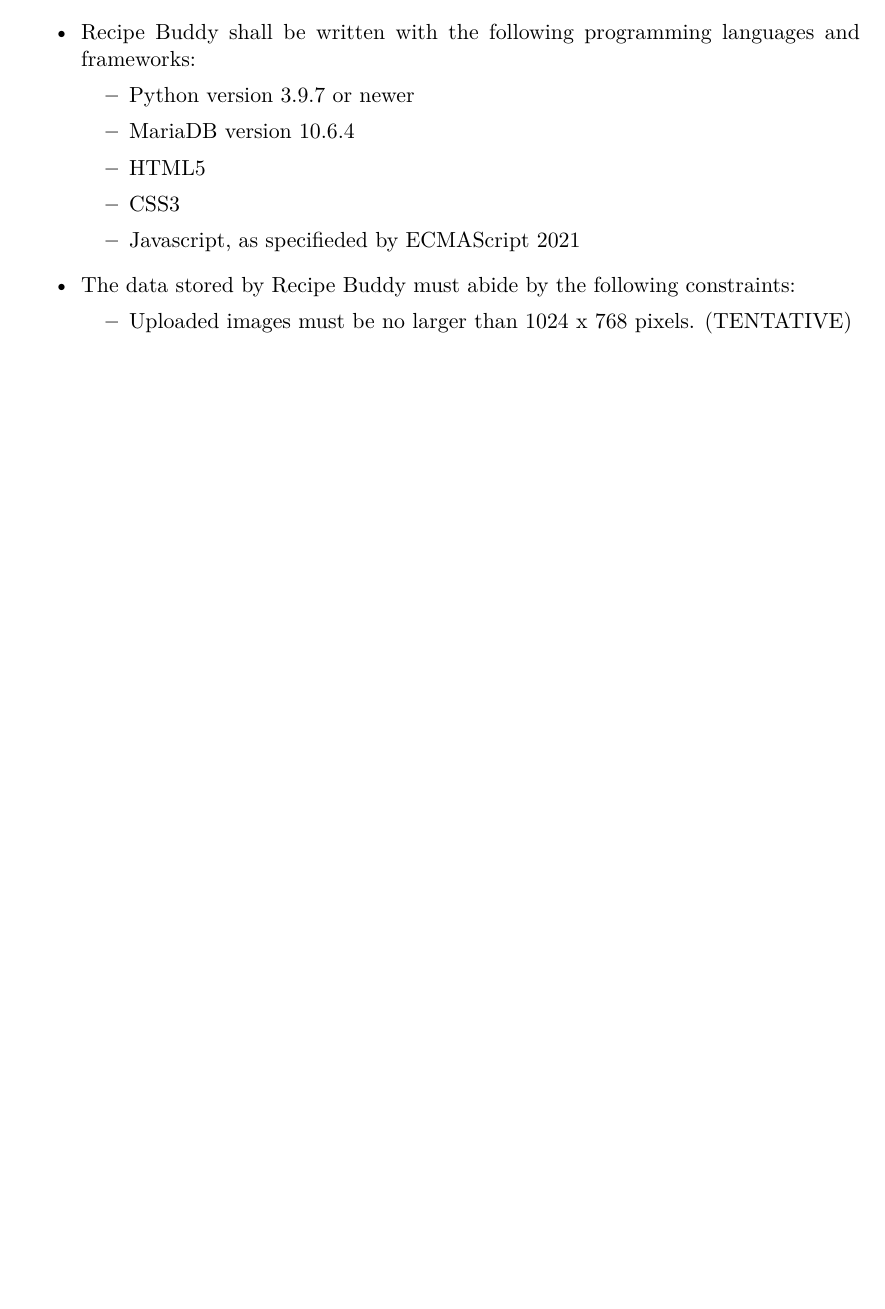
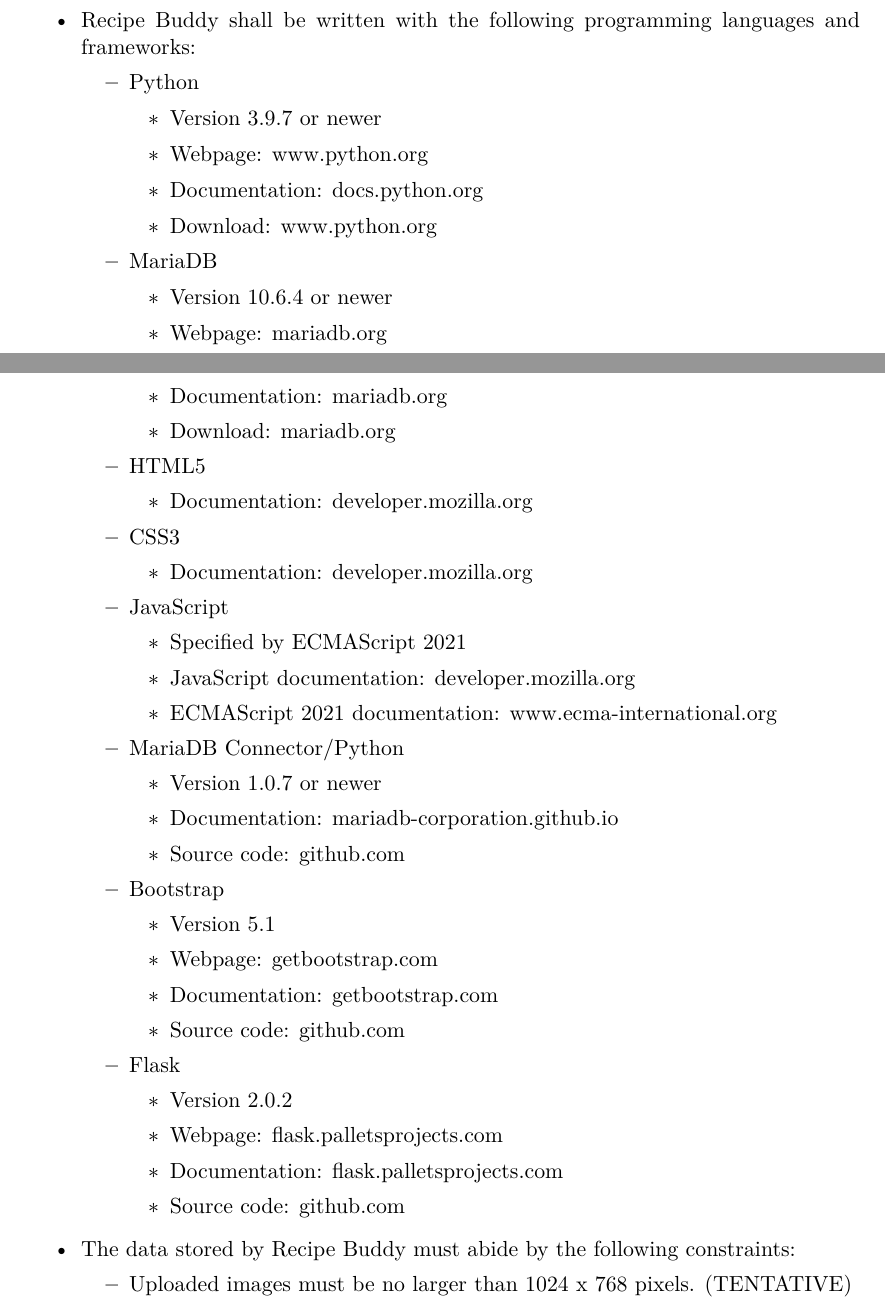
Before and after one commit to CertifiedDataBoys/Requirements-Document, a LaTeX document (srs.tex): part of page 12 of 32 before the commit and two parts of pages 12 and 13 of 33 after it, the two joined at a grey line, cut so that both start at the same text, the shorter picture padded with empty space. Compiled offline with XeLaTeX.

Commit message:
Updated section 2.5

```diff
--- a/srs.tex
+++ b/srs.tex
@@ -329,12 +329,83 @@
 \begin{itemize}
     \item Recipe Buddy shall be written with the following programming languages and frameworks:
     \begin{itemize}
-        \item Python version 3.9.7 or newer
-        \item MariaDB version 10.6.4
+
+        \item Python
+        \begin{itemize}
+
+            \item Version 3.9.7 or newer
+            \item Webpage: \href{https://www.python.org/}{www.python.org}
+            \item Documentation: \href{https://docs.python.org/3.9/}{docs.python.org}
+            \item Download: \href{https://www.python.org/downloads/release/python-397/}{www.python.org}
+
+        \end{itemize}
+
+        \item MariaDB
+        \begin{itemize}
+
+            \item Version 10.6.4 or newer
+            \item Webpage: \href{https://mariadb.org/}{mariadb.org}
+            \item Documentation: \href{https://mariadb.com/kb/en/}{mariadb.org}
+            \item Download: \href{https://mariadb.org/download/?tab=mariadb&release=10.6.4&product=mariadb}{mariadb.org}
+
+        \end{itemize}
+
         \item HTML5
+        \begin{itemize}
+
+            \item Documentation: \href{https://developer.mozilla.org/en-US/docs/Web/HTML}{developer.mozilla.org}
+
+        \end{itemize}
+
         \item CSS3
-        \item Javascript, as specifieded by ECMAScript 2021
+        \begin{itemize}
+
+            \item Documentation: \href{https://developer.mozilla.org/en-US/docs/Web/CSS}{developer.mozilla.org}
+
+        \end{itemize}
+
+        \item JavaScript
+        \begin{itemize}
+
+            \item Specified by ECMAScript 2021
+            \item JavaScript documentation: \href{https://developer.mozilla.org/en-US/docs/Web/JavaScript}{developer.mozilla.org}
+            \item ECMAScript 2021 documentation: \href{https://www.ecma-international.org/wp-content/uploads/ECMA-262_12th_edition_june_2021.pdf}{www.ecma-international.org}
+
+        \end{itemize}
+
+        \item MariaDB Connector/Python
+        \begin{itemize}
+
+            \item Version 1.0.7 or newer
+            \item Documentation: \href{https://mariadb-corporation.github.io/mariadb-connector-python/}{mariadb-corporation.github.io}
+            \item Source code: \href{https://github.com/mariadb-corporation/mariadb-connector-python}{github.com}
+
+        \end{itemize}
+
+        \item Bootstrap
+        \begin{itemize}
+
+            \item Version 5.1
+            \item Webpage: \href{https://getbootstrap.com/}{getbootstrap.com}
+            \item Documentation: \href{https://getbootstrap.com/docs/5.1/getting-started/introduction/}{getbootstrap.com}
+            \item Source code: \href{https://github.com/twbs/bootstrap}{github.com}
+
+        \end{itemize}
+
+        \item Flask
+        \begin{itemize}
+
+            \item Version 2.0.2
+            \item Webpage: \href{https://flask.palletsprojects.com/en/2.0.x/}{flask.palletsprojects.com}
+            \item Documentation: \href{https://flask.palletsprojects.com/en/2.0.x/api/}{flask.palletsprojects.com}
+            \item Source code: \href{https://github.com/pallets/flask}{github.com}
+
+        \end{itemize}
+
     \end{itemize}
+
+
+
     \item The data stored by Recipe Buddy must abide by the following constraints:
     \begin{itemize}
         \item Uploaded images must be no larger than 1024 x 768 pixels. (TENTATIVE)
```
